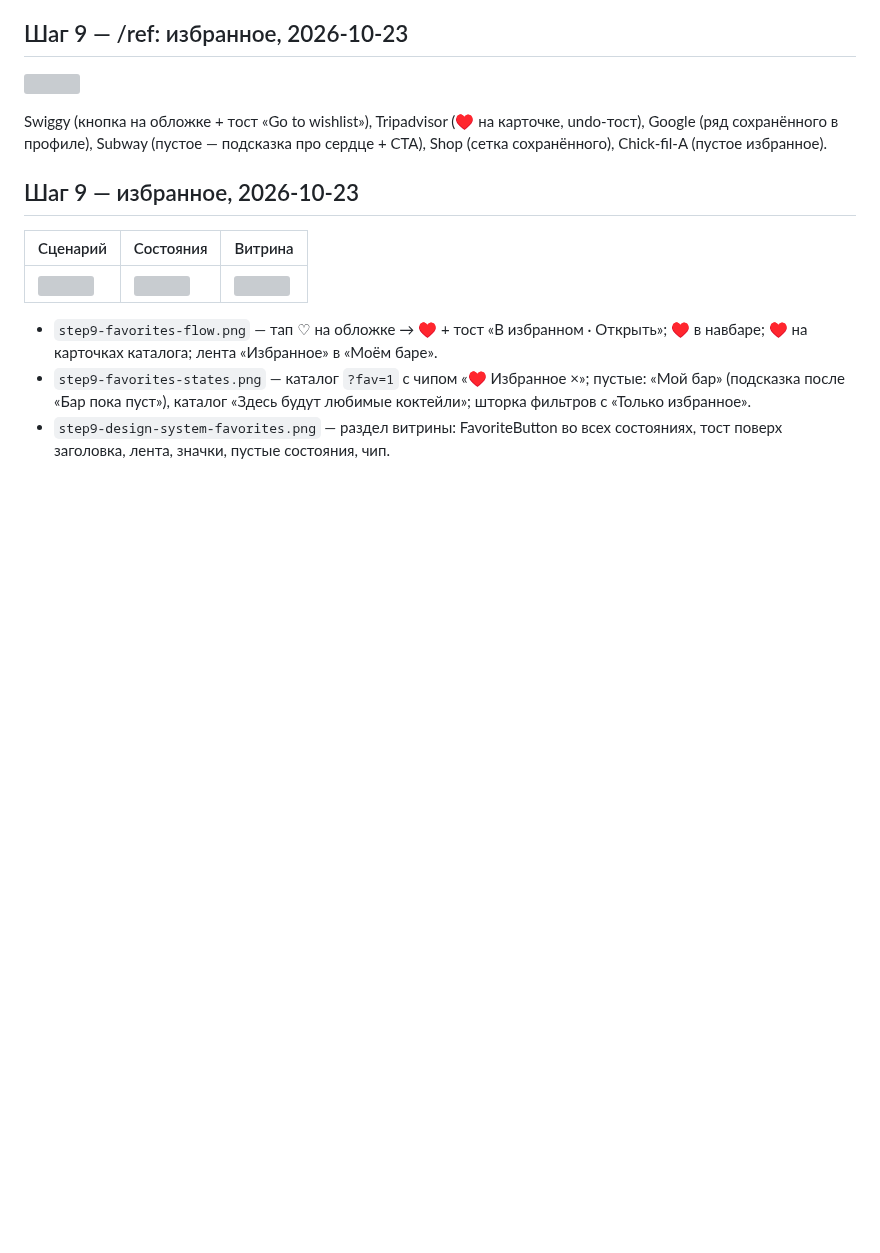
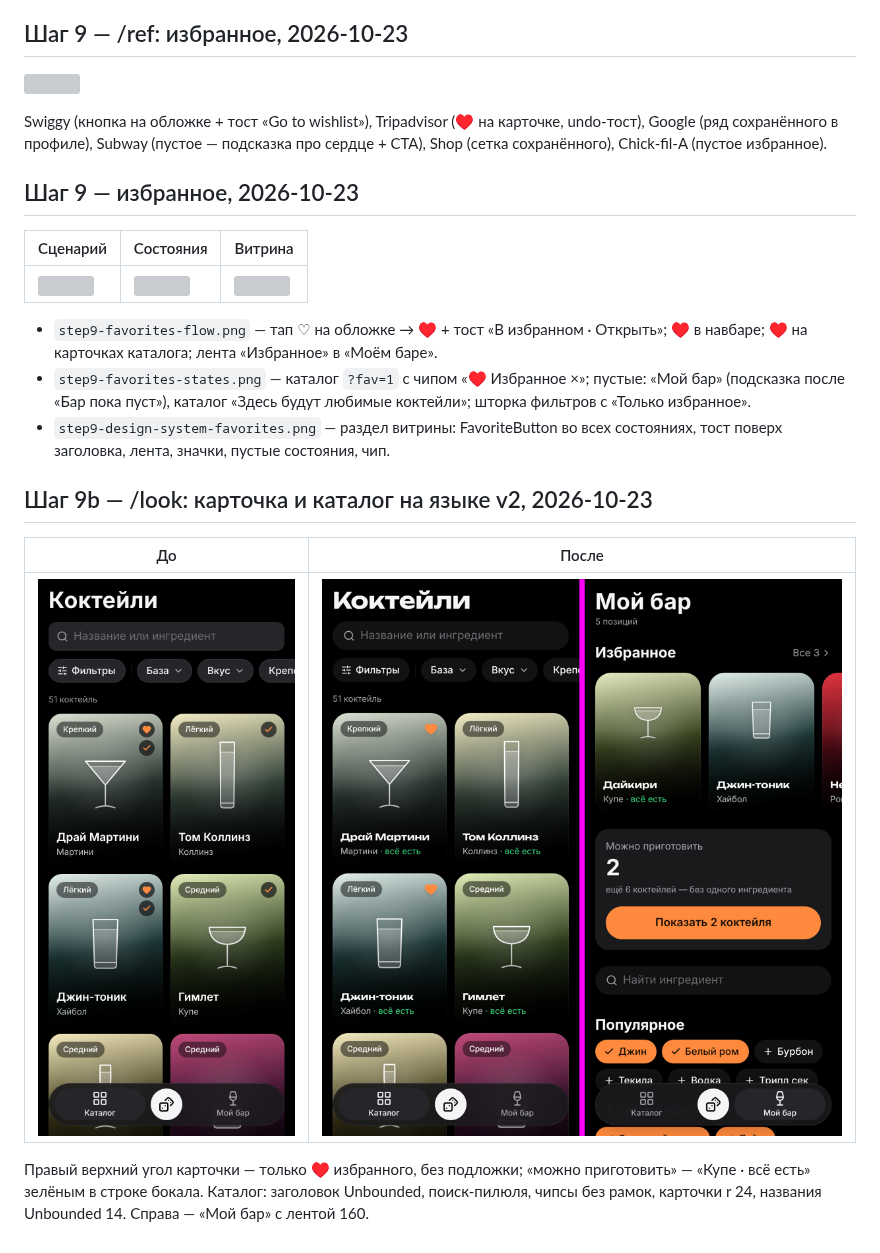
Before and after one commit to pirschuk/BAR, a Markdown page: docs/previews/README.md, the part around the change. Rendered like a GitHub page; pictures changed too: docs/previews/step9b-catalog-after.png (added), docs/previews/step9b-catalog-before.png (added); blank space fills up the shorter version; grey boxes are pictures that could not be loaded.

```diff
--- a/docs/previews/README.md
+++ b/docs/previews/README.md
@@ -148,3 +148,13 @@ Chick-fil-A (пустое избранное).
 - `step9-favorites-flow.png` — тап ♡ на обложке → ♥ + тост «В избранном · Открыть»; ♥ в навбаре; ♥ на карточках каталога; лента «Избранное» в «Моём баре».
 - `step9-favorites-states.png` — каталог `?fav=1` с чипом «♥ Избранное ×»; пустые: «Мой бар» (подсказка после «Бар пока пуст»), каталог «Здесь будут любимые коктейли»; шторка фильтров с «Только избранное».
 - `step9-design-system-favorites.png` — раздел витрины: FavoriteButton во всех состояниях, тост поверх заголовка, лента, значки, пустые состояния, чип.
+
+## Шаг 9b — /look: карточка и каталог на языке v2, 2026-10-23
+
+| До | После |
+|---|---|
+| ![](step9b-catalog-before.png) | ![](step9b-catalog-after.png) |
+
+Правый верхний угол карточки — только ♥ избранного, без подложки; «можно приготовить» — «Купе · всё есть»
+зелёным в строке бокала. Каталог: заголовок Unbounded, поиск-пилюля, чипсы без рамок, карточки r 24,
+названия Unbounded 14. Справа — «Мой бар» с лентой 160.
```
Also changed, not shown: 8 other files.
